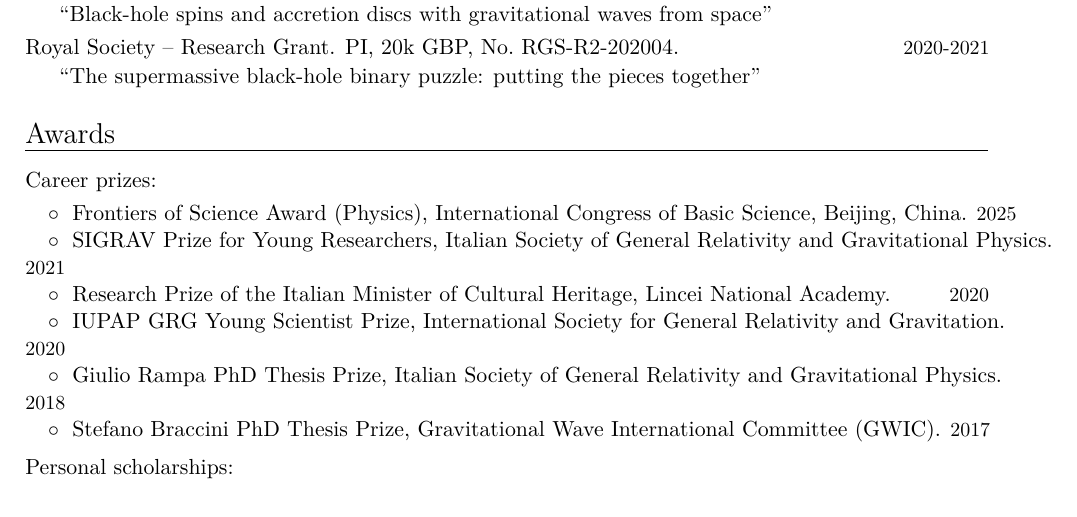
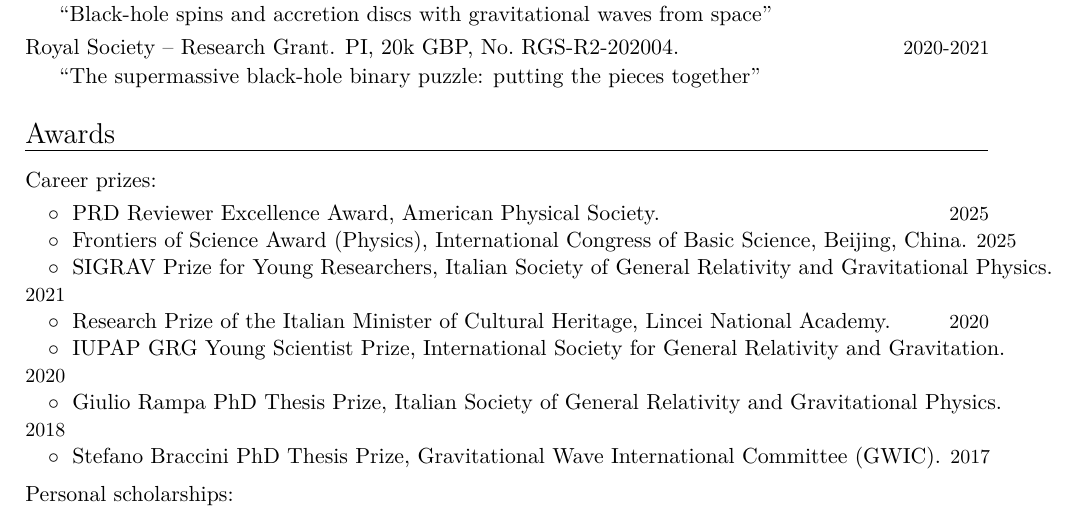
Before and after one commit to dgerosa/CV, a LaTeX CV (CV.tex): part of page 2 of 26 before the commit and part of page 2 of 25 after it, cut so that both start at the same text. Compiled offline with XeLaTeX.

Commit message:
Sat Oct 11 18:59:22 CEST 2025

```diff
--- a/CV.tex
+++ b/CV.tex
@@ -157,6 +157,10 @@ For collaborative grants, the reported amount refers to the portion awarded to m
 \vspace{0.1cm}
 
 \cvitemwithcomment{}{\hspace{0.4cm}$\circ\;$
+PRD Reviewer Excellence Award, American Physical Society.}{2025}
+\vspace{-0.1cm}
+
+\cvitemwithcomment{}{\hspace{0.4cm}$\circ\;$
 Frontiers of Science Award (Physics), International Congress of Basic Science, Beijing, China.}{2025}
 \vspace{-0.1cm}
 
```
Also changed, not shown: CV.tex (4 more changed lines).
